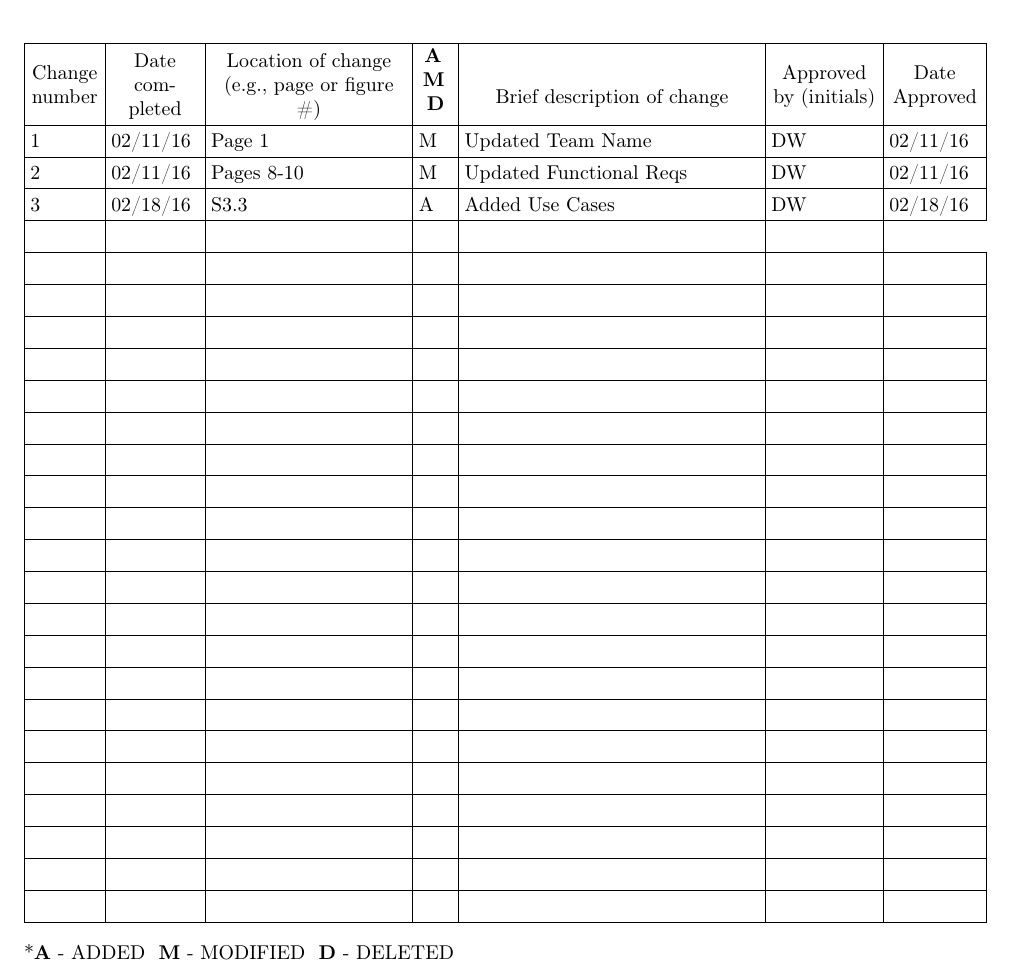
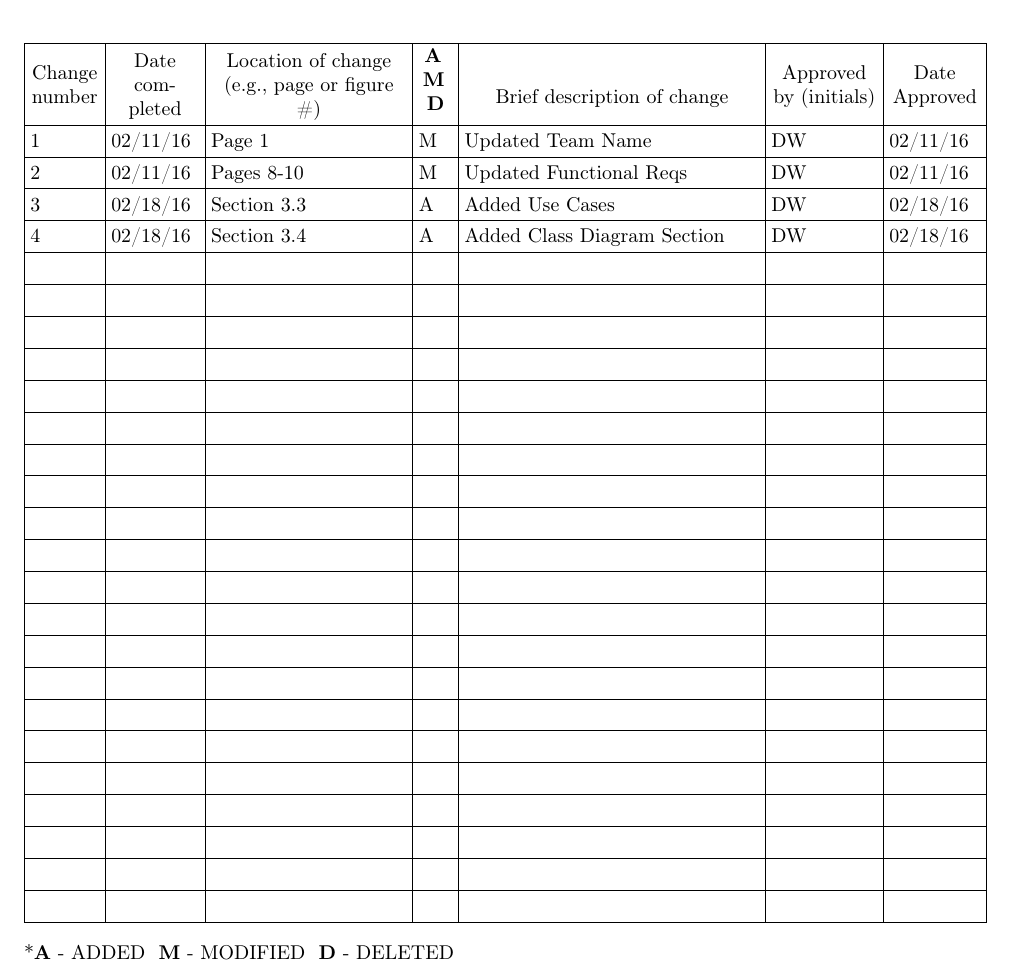
Before and after one commit to cs383-4/sQuire, a LaTeX document (doc/SSRS/SSRS_Team4.tex): part of page 2 of 45, cut so that both start at the same text. Compiled offline with pdfLaTeX.

```diff
--- a/doc/SSRS/SSRS_Team4.tex
+++ b/doc/SSRS/SSRS_Team4.tex
@@ -223,19 +223,8 @@
 \centering\arraybslash{\selectlanguage{english}\color{black} Date Approved}\\\hline
 1 & 02/11/16 & Page 1 & M & Updated Team Name & DW & 02/11/16 \\\hline
 2 & 02/11/16 & Pages 8-10 & M & Updated Functional Reqs & DW & 02/11/16\\\hline
-3 & 02/18/16 & S3.3 & A & Added Use Cases & DW & 02/18/16 \\\hline
-~
- &
-~
- &
-~
- &
-~
- &
-~
- &
-~
-\\\hline
+3 & 02/18/16 & Section 3.3 & A & Added Use Cases & DW & 02/18/16 \\\hline
+4 & 02/18/16 & Section 3.4  & A & Added Class Diagram Section & DW & 02/18/16 \\\hline
 ~
  &
 ~
```
Also changed, not shown: doc/SSRS/SSRS_Team4.pdf.
